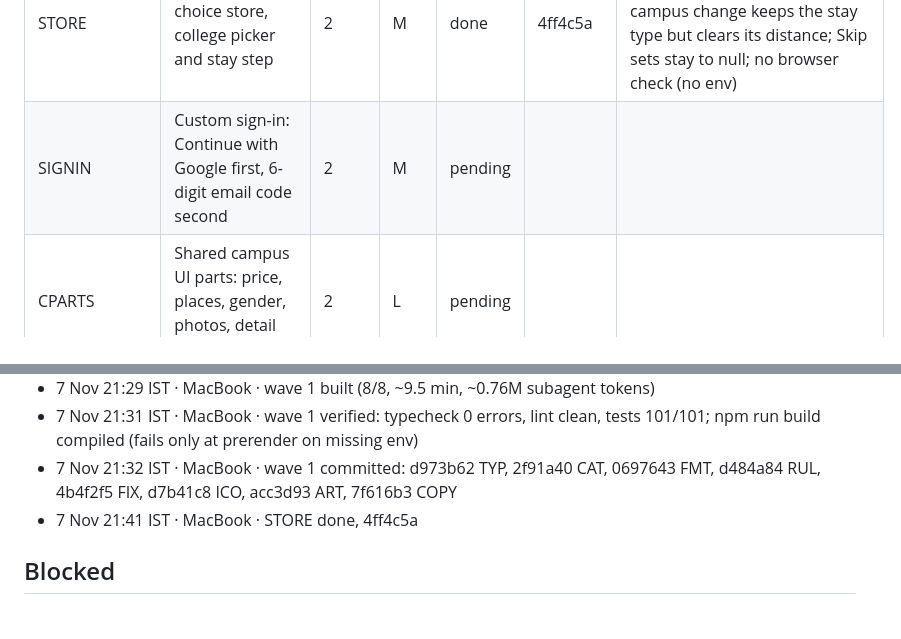
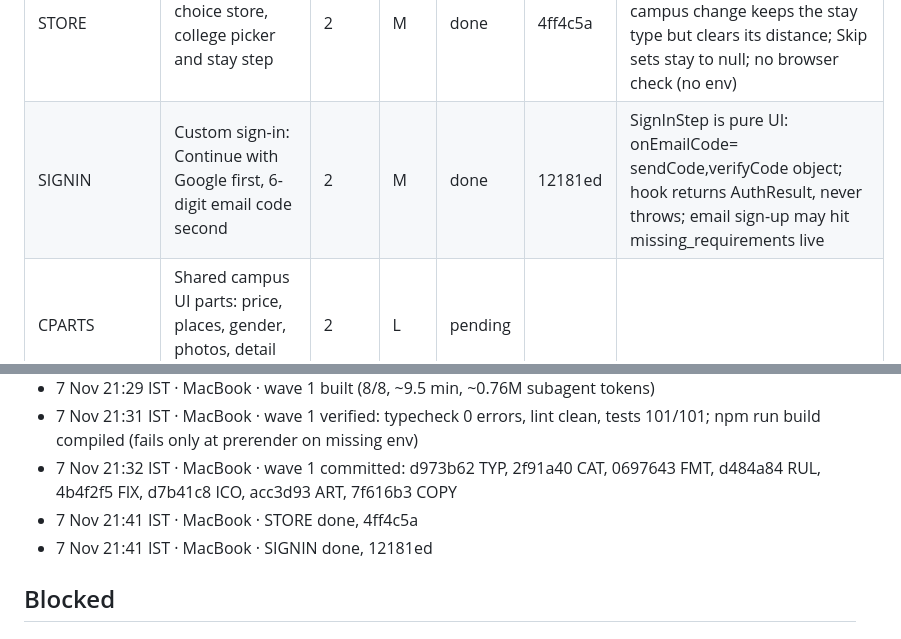
Before and after one commit to KelvinRobert404/PeasyPrints, a Markdown page: docs/implementations/kada-18-ledger.md, 2 parts joined by grey strips. GitHub-like rendering.

Commit message:
KADA-18: ledger, SIGNIN done
Co-Authored-By: Claude Opus 5.5 <noreply@anthropic.com>

```diff
--- a/docs/implementations/kada-18-ledger.md
+++ b/docs/implementations/kada-18-ledger.md
@@ -34,7 +34,7 @@ Run setup on this Mac, settled with the owner in chat before the start (7 Nov 21
 | MSCH | Market schema, constants and feed grouping | 2 | L | pending |  |  |
 | HMOD | Housing model, schema and WhatsApp paste parser | 2 | L | pending |  |  |
 | STORE | Pre-sign-in choice store, college picker and stay step | 2 | M | done | 4ff4c5a | Store sanitizes pick/stay on every write and rehydrate; a campus change keeps the stay type but clears its distance; Skip sets stay to null; no browser check (no env) |
-| SIGNIN | Custom sign-in: Continue with Google first, 6-digit email code second | 2 | M | pending |  |  |
+| SIGNIN | Custom sign-in: Continue with Google first, 6-digit email code second | 2 | M | done | 12181ed | SignInStep is pure UI: onEmailCode= sendCode,verifyCode object; hook returns AuthResult, never throws; email sign-up may hit missing_requirements live |
 | CPARTS | Shared campus UI parts: price, places, gender, photos, detail parts | 2 | L | pending |  |  |
 | NTF | Notification queue, inbox API, rules and indexes | 3 | M | pending |  |  |
 | HDR | Header campus chip, shell rules, CampusGate routing, shared session | 3 | L | pending |  |  |
@@ -75,6 +75,7 @@ Run setup on this Mac, settled with the owner in chat before the start (7 Nov 21
 - 7 Nov 21:31 IST · MacBook · wave 1 verified: typecheck 0 errors, lint clean, tests 101/101; npm run build compiled (fails only at prerender on missing env)
 - 7 Nov 21:32 IST · MacBook · wave 1 committed: d973b62 TYP, 2f91a40 CAT, 0697643 FMT, d484a84 RUL, 4b4f2f5 FIX, d7b41c8 ICO, acc3d93 ART, 7f616b3 COPY
 - 7 Nov 21:41 IST · MacBook · STORE done, 4ff4c5a
+- 7 Nov 21:41 IST · MacBook · SIGNIN done, 12181ed
 
 
 ## Blocked
```
